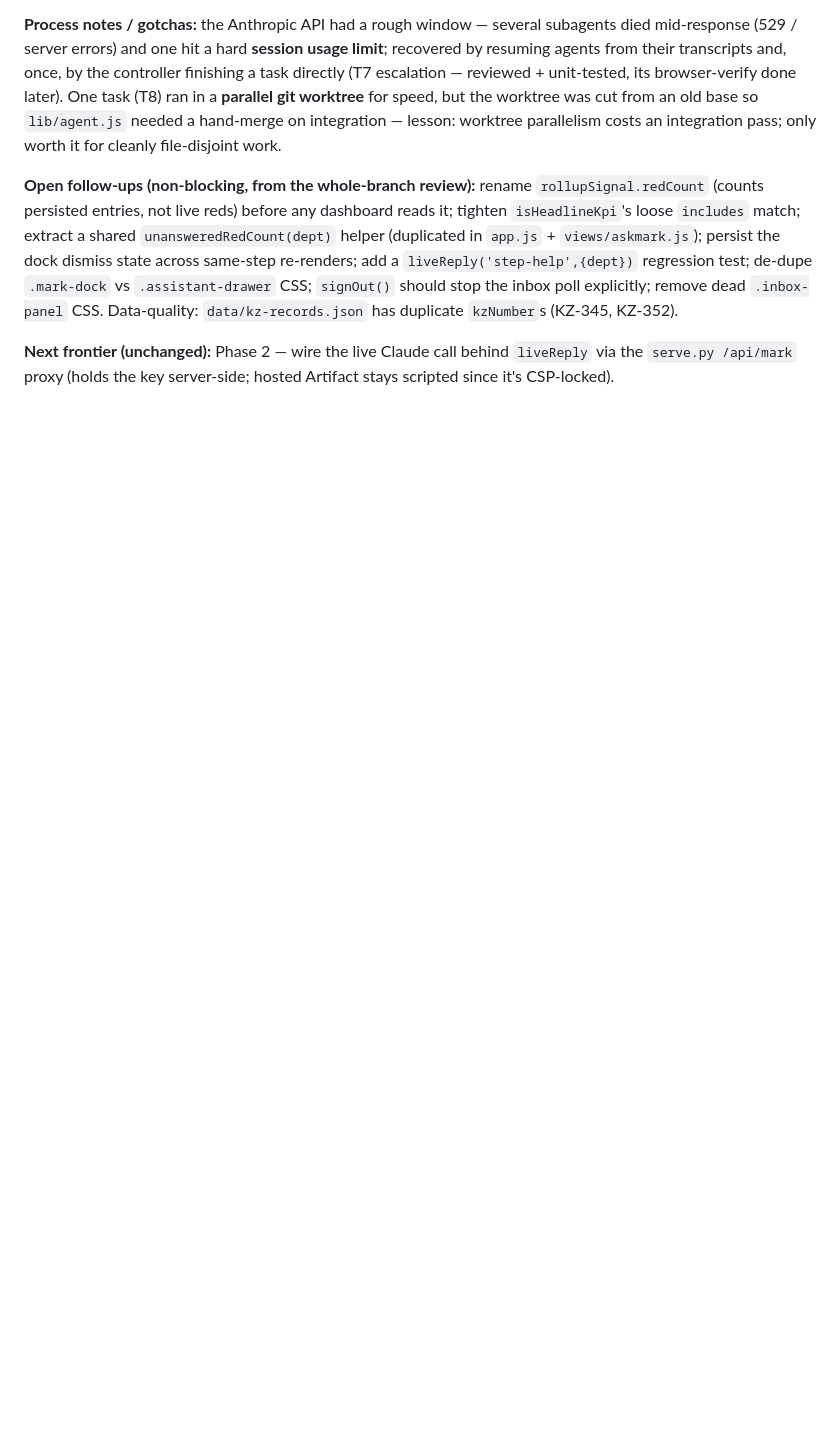
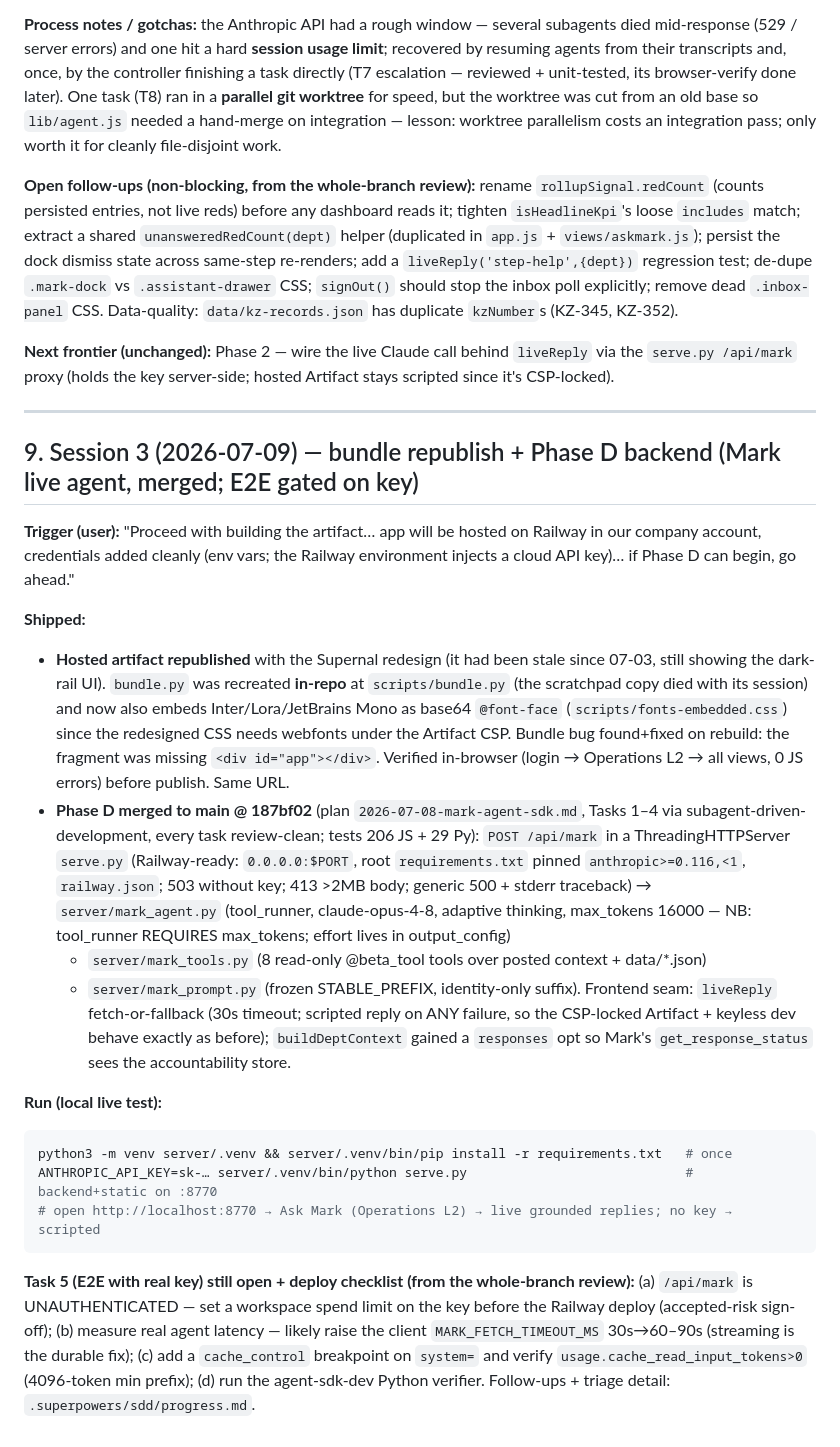
Before and after one commit to tauseefrahman-supernal/FMDS, a Markdown page: docs/BUILD-JOURNAL.md, the part around the change. Drawn GitHub-style; blank space fills up the shorter version.

Commit message:
docs: session-3 journal entry + tick Phase D tasks 1-4 in the plan
Co-Authored-By: Claude Fable 5 <noreply@anthropic.com>
Claude-Session: https://claude.ai/code/session_01UTSUpobdiLXkyJtPWprP2x

````diff
--- a/docs/BUILD-JOURNAL.md
+++ b/docs/BUILD-JOURNAL.md
@@ -239,3 +239,44 @@ loose `includes` match; extract a shared `unansweredRedCount(dept)` helper (dupl
 **Next frontier (unchanged):** Phase 2 — wire the live Claude call behind `liveReply` via the
 `serve.py /api/mark` proxy (holds the key server-side; hosted Artifact stays scripted since it's
 CSP-locked).
+
+---
+
+## 9. Session 3 (2026-07-09) — bundle republish + Phase D backend (Mark live agent, merged; E2E gated on key)
+
+**Trigger (user):** "Proceed with building the artifact… app will be hosted on Railway in our company
+account, credentials added cleanly (env vars; the Railway environment injects a cloud API key)…
+if Phase D can begin, go ahead."
+
+**Shipped:**
+- **Hosted artifact republished** with the Supernal redesign (it had been stale since 07-03, still
+  showing the dark-rail UI). `bundle.py` was recreated **in-repo** at `scripts/bundle.py` (the
+  scratchpad copy died with its session) and now also embeds Inter/Lora/JetBrains Mono as base64
+  `@font-face` (`scripts/fonts-embedded.css`) since the redesigned CSS needs webfonts under the
+  Artifact CSP. Bundle bug found+fixed on rebuild: the fragment was missing `<div id="app"></div>`.
+  Verified in-browser (login → Operations L2 → all views, 0 JS errors) before publish. Same URL.
+- **Phase D merged to main @ 187bf02** (plan `2026-07-08-mark-agent-sdk.md`, Tasks 1–4 via
+  subagent-driven-development, every task review-clean; tests 206 JS + 29 Py):
+  `POST /api/mark` in a ThreadingHTTPServer `serve.py` (Railway-ready: `0.0.0.0:$PORT`, root
+  `requirements.txt` pinned `anthropic>=0.116,<1`, `railway.json`; 503 without key; 413 >2MB body;
+  generic 500 + stderr traceback) → `server/mark_agent.py` (tool_runner, claude-opus-4-8, adaptive
+  thinking, max_tokens 16000 — NB: tool_runner REQUIRES max_tokens; effort lives in output_config)
+  + `server/mark_tools.py` (8 read-only @beta_tool tools over posted context + data/*.json)
+  + `server/mark_prompt.py` (frozen STABLE_PREFIX, identity-only suffix). Frontend seam:
+  `liveReply` fetch-or-fallback (30s timeout; scripted reply on ANY failure, so the CSP-locked
+  Artifact + keyless dev behave exactly as before); `buildDeptContext` gained a `responses` opt so
+  Mark's `get_response_status` sees the accountability store.
+
+**Run (local live test):**
+```bash
+python3 -m venv server/.venv && server/.venv/bin/pip install -r requirements.txt   # once
+ANTHROPIC_API_KEY=sk-… server/.venv/bin/python serve.py                            # backend+static on :8770
+# open http://localhost:8770 → Ask Mark (Operations L2) → live grounded replies; no key → scripted
+```
+
+**Task 5 (E2E with real key) still open + deploy checklist (from the whole-branch review):**
+(a) `/api/mark` is UNAUTHENTICATED — set a workspace spend limit on the key before the Railway
+deploy (accepted-risk sign-off); (b) measure real agent latency — likely raise the client
+`MARK_FETCH_TIMEOUT_MS` 30s→60–90s (streaming is the durable fix); (c) add a `cache_control`
+breakpoint on `system=` and verify `usage.cache_read_input_tokens>0` (4096-token min prefix);
+(d) run the agent-sdk-dev Python verifier. Follow-ups + triage detail: `.superpowers/sdd/progress.md`.
````
Also changed, not shown: 1 other file.
